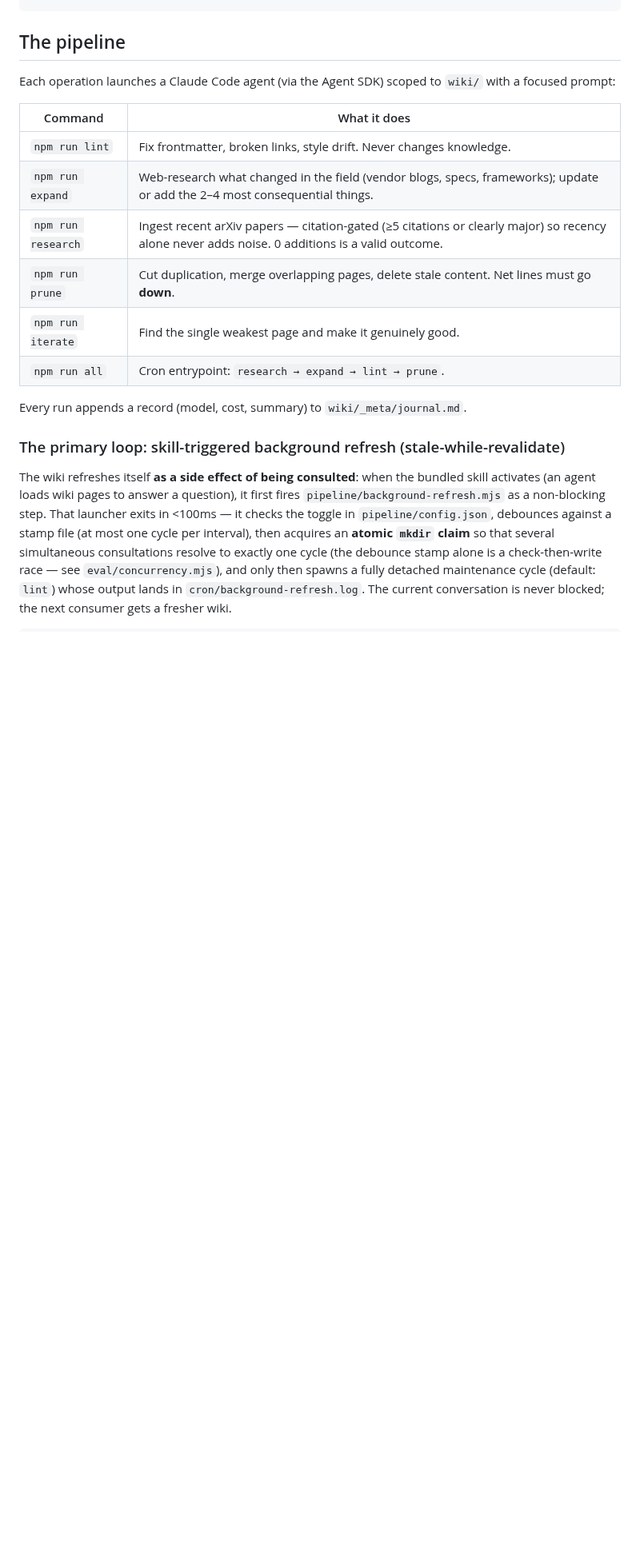
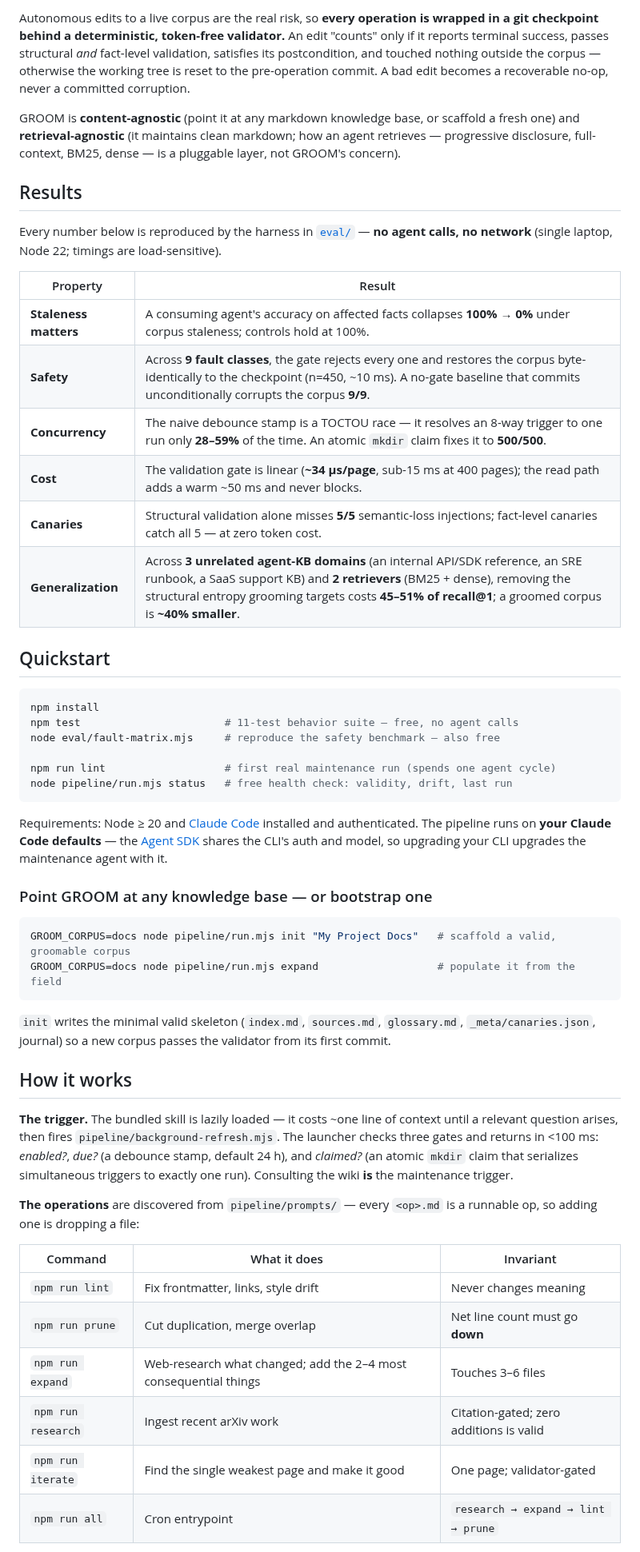
Before and after one commit to beconfident-ai/groom, a Markdown page: README.md, the part around one of its changes. Shown at 80% size. Drawn GitHub-style; blank space fills up the shorter version.

````diff
--- a/README.md
+++ b/README.md
@@ -34,29 +42,70 @@ cron/                   crontab + launchd examples
+Autonomous edits to a live corpus are the real risk, so **every operation is wrapped in a git
+checkpoint behind a deterministic, token-free validator.** An edit "counts" only if it reports
+terminal success, passes structural *and* fact-level validation, satisfies its postcondition,
+and touched nothing outside the corpus — otherwise the working tree is reset to the
+pre-operation commit. A bad edit becomes a recoverable no-op, never a committed corruption.
+
+GROOM is **content-agnostic** (point it at any markdown knowledge base, or scaffold a fresh
+one) and **retrieval-agnostic** (it maintains clean markdown; how an agent retrieves —
+progressive disclosure, full-context, BM25, dense — is a pluggable layer, not GROOM's concern).
+
+## Results
+
+Every number below is reproduced by the harness in [`eval/`](eval/) — **no agent calls, no
+network** (single laptop, Node 22; timings are load-sensitive).
+
+| Property | Result |
+|---|---|
+| **Staleness matters** | A consuming agent's accuracy on affected facts collapses **100% → 0%** under corpus staleness; controls hold at 100%. |
+| **Safety** | Across **9 fault classes**, the gate rejects every one and restores the corpus byte-identically to the checkpoint (n=450, ~10 ms). A no-gate baseline that commits unconditionally corrupts the corpus **9/9**. |
+| **Concurrency** | The naive debounce stamp is a TOCTOU race — it resolves an 8-way trigger to one run only **28–59%** of the time. An atomic `mkdir` claim fixes it to **500/500**. |
+| **Cost** | The validation gate is linear (**~34 µs/page**, sub-15 ms at 400 pages); the read path adds a warm ~50 ms and never blocks. |
+| **Canaries** | Structural validation alone misses **5/5** semantic-loss injections; fact-level canaries catch all 5 — at zero token cost. |
+| **Generalization** | Across **3 unrelated agent-KB domains** (an internal API/SDK reference, an SRE runbook, a SaaS support KB) and **2 retrievers** (BM25 + dense), removing the structural entropy grooming targets costs **45–51% of recall@1**; a groomed corpus is **~40% smaller**. |
+
+## Quickstart
+
+```bash
+npm install
+npm test                       # 11-test behavior suite — free, no agent calls
+node eval/fault-matrix.mjs     # reproduce the safety benchmark — also free
+
+npm run lint                   # first real maintenance run (spends one agent cycle)
+node pipeline/run.mjs status   # free health check: validity, drift, last run
 ```
 
-## The pipeline
+Requirements: Node ≥ 20 and [Claude Code](https://claude.com/claude-code) installed and
+authenticated. The pipeline runs on **your Claude Code defaults** — the
+[Agent SDK](https://docs.claude.com/en/api/agent-sdk/overview) shares the CLI's auth and model,
+so upgrading your CLI upgrades the maintenance agent with it.
 
-Each operation launches a Claude Code agent (via the Agent SDK) scoped to `wiki/` with a
-focused prompt:
+### Point GROOM at any knowledge base — or bootstrap one
 
-| Command | What it does |
-|---|---|
-| `npm run lint` | Fix frontmatter, broken links, style drift. Never changes knowledge. |
-| `npm run expand` | Web-research what changed in the field (vendor blogs, specs, frameworks); update or add the 2–4 most consequential things. |
-| `npm run research` | Ingest recent arXiv papers — citation-gated (≥5 citations or clearly major) so recency alone never adds noise. 0 additions is a valid outcome. |
-| `npm run prune` | Cut duplication, merge overlapping pages, delete stale content. Net lines must go **down**. |
-| `npm run iterate` | Find the single weakest page and make it genuinely good. |
-| `npm run all` | Cron entrypoint: `research → expand → lint → prune`. |
+```bash
+GROOM_CORPUS=docs node pipeline/run.mjs init "My Project Docs"   # scaffold a valid, groomable corpus
+GROOM_CORPUS=docs node pipeline/run.mjs expand                   # populate it from the field
+```
 
-Every run appends a record (model, cost, summary) to `wiki/_meta/journal.md`.
+`init` writes the minimal valid skeleton (`index.md`, `sources.md`, `glossary.md`,
+`_meta/canaries.json`, journal) so a new corpus passes the validator from its first commit.
 
-### The primary loop: skill-triggered background refresh (stale-while-revalidate)
+## How it works
 
-The wiki refreshes itself **as a side effect of being consulted**: when the bundled
-skill activates (an agent loads wiki pages to answer a question), it first fires
-`pipeline/background-refresh.mjs` as a non-blocking step. That launcher exits in <100ms — it
-checks the toggle in `pipeline/config.json`, debounces against a stamp file (at most one
-cycle per interval), then acquires an **atomic `mkdir` claim** so that several simultaneous
-consultations resolve to exactly one cycle (the debounce stamp alone is a check-then-write
-race — see `eval/concurrency.mjs`), and only then spawns a fully detached maintenance cycle
-(default: `lint`) whose output lands in `cron/background-refresh.log`. The current
-conversation is never blocked; the next consumer gets a fresher wiki.
+**The trigger.** The bundled skill is lazily loaded — it costs ~one line of context until a
+relevant question arises, then fires `pipeline/background-refresh.mjs`. The launcher checks
+three gates and returns in <100 ms: *enabled?*, *due?* (a debounce stamp, default 24 h), and
+*claimed?* (an atomic `mkdir` claim that serializes simultaneous triggers to exactly one run).
+Consulting the wiki **is** the maintenance trigger.
+
+**The operations** are discovered from `pipeline/prompts/` — every `<op>.md` is a runnable op,
+so adding one is dropping a file:
+
+| Command | What it does | Invariant |
+|---|---|---|
+| `npm run lint` | Fix frontmatter, links, style drift | Never changes meaning |
+| `npm run prune` | Cut duplication, merge overlap | Net line count must go **down** |
+| `npm run expand` | Web-research what changed; add the 2–4 most consequential things | Touches 3–6 files |
+| `npm run research` | Ingest recent arXiv work | Citation-gated; zero additions is valid |
+| `npm run iterate` | Find the single weakest page and make it good | One page; validator-gated |
+| `npm run all` | Cron entrypoint | `research → expand → lint → prune` |
+
````
Also changed, not shown: other parts of README.md (+82 -144 lines), docs/groom-overview.jpg (added).
